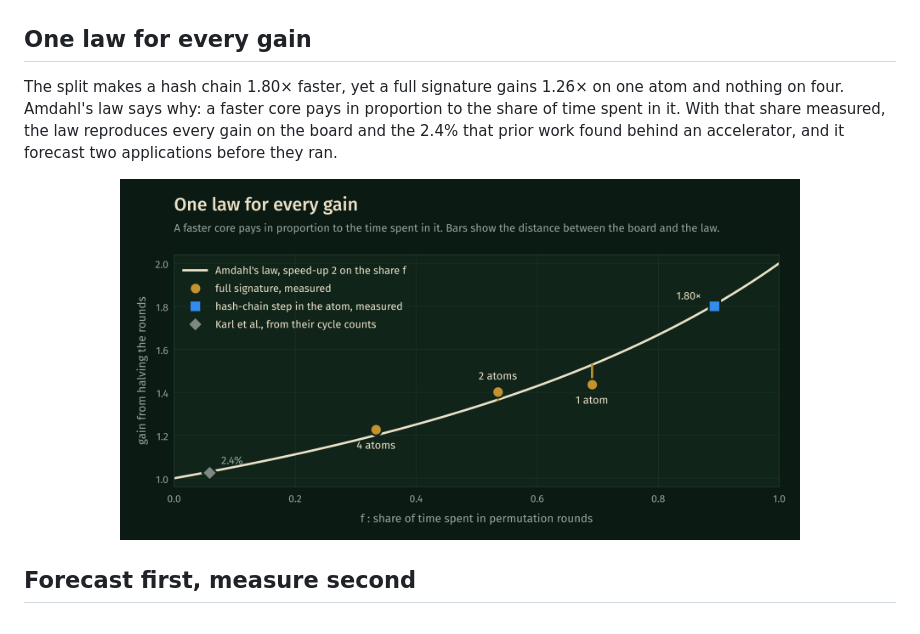
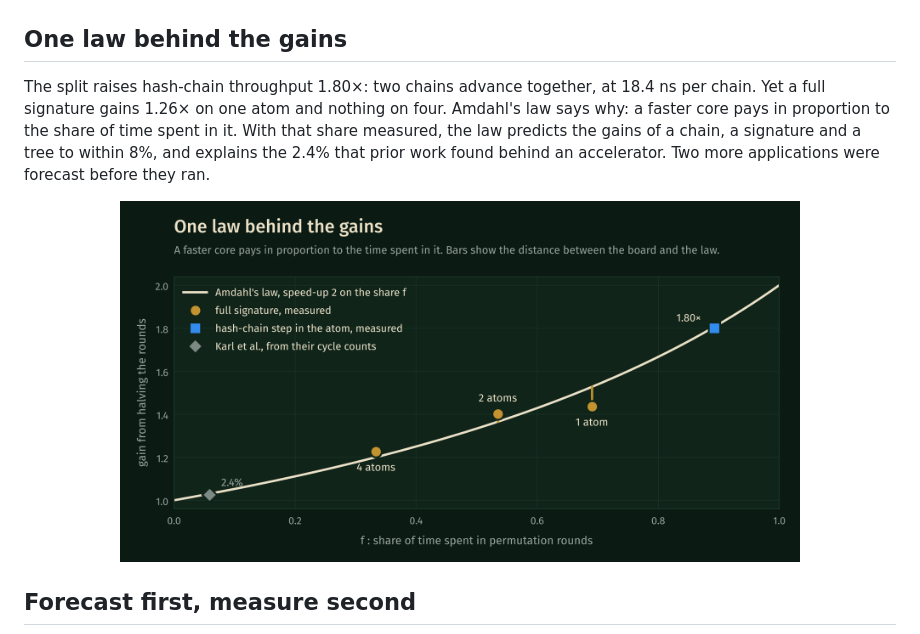
Before and after one commit to mealycpp/ruty-atom, a Markdown page: README.md, the part around the change. Drawn GitHub-style; pictures changed too: docs/img/amdahl.png.

Commit message:
README: the split's 1.80x is a throughput gain
Two chains advance together at 18.4 ns per chain; a single chain is not faster. The law's accuracy is stated as within 8%, and the two extra applications as forecast before they ran.

```diff
--- a/README.md
+++ b/README.md
@@ -63,11 +63,12 @@ and run on the board beside the splittable build: same digests, same chain-step
 
 <p align="center"><img src="docs/img/signature.png" alt="Signing time on one, two and four atoms for the three families, and the split of that time between processor and atoms on four atoms" width="100%"></p>
 
-## One law for every gain
+## One law behind the gains
 
-The split makes a hash chain 1.80× faster, yet a full signature gains 1.26× on one atom and nothing on four. Amdahl's law says why:
-a faster core pays in proportion to the share of time spent in it. With that share measured, the law reproduces every gain on the board
-and the 2.4% that prior work found behind an accelerator, and it forecast two applications before they ran.
+The split raises hash-chain throughput 1.80×: two chains advance together, at 18.4 ns per chain. Yet a full signature gains 1.26× on
+one atom and nothing on four. Amdahl's law says why: a faster core pays in proportion to the share of time spent in it. With that share
+measured, the law predicts the gains of a chain, a signature and a tree to within 8%, and explains the 2.4% that prior work found behind
+an accelerator. Two more applications were forecast before they ran.
 
 <p align="center"><img src="docs/img/amdahl.png" alt="Amdahl's law with the measured gains of a chain step and of a full signature on one, two and four atoms" width="78%"></p>
 
```
Also changed, not shown: 2 other files.
